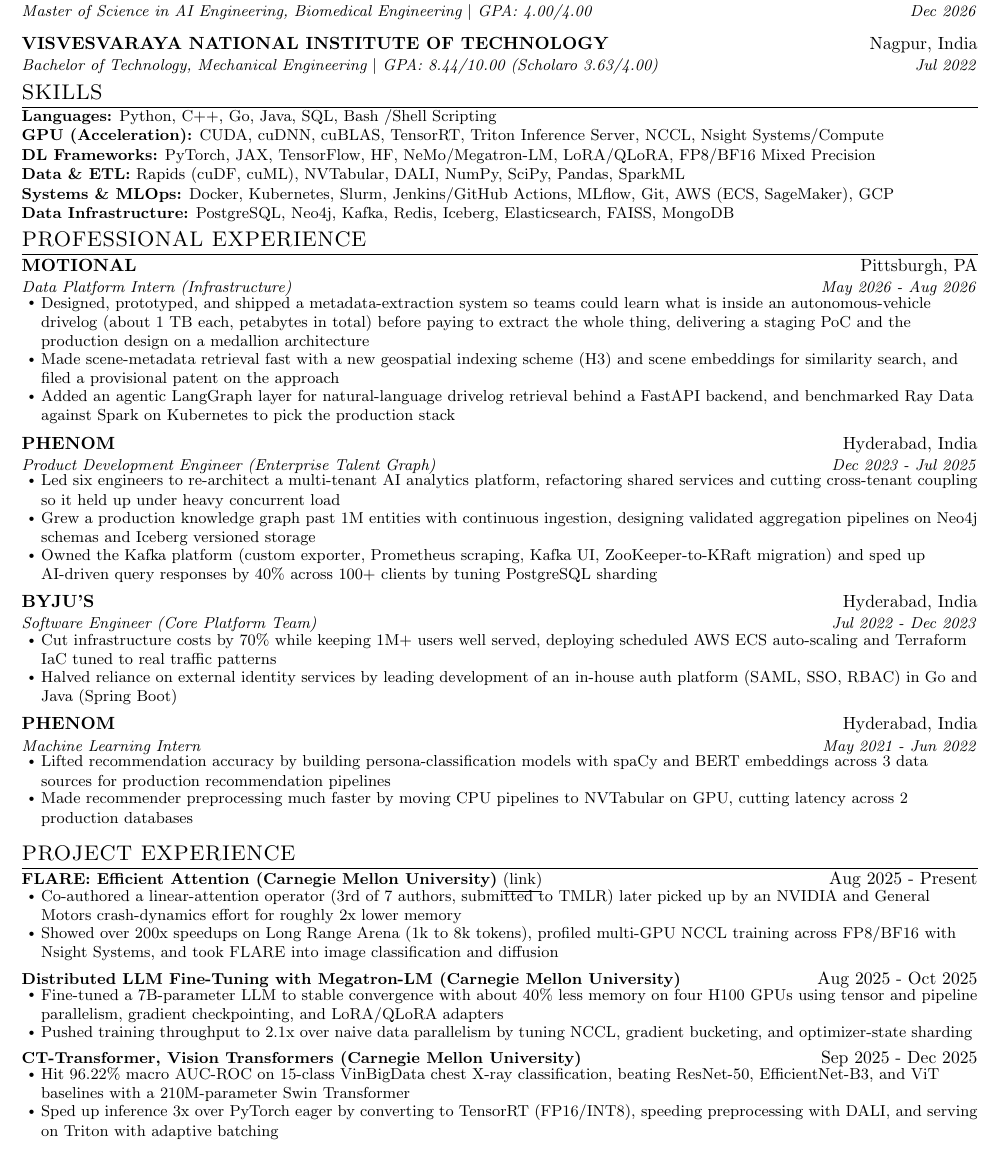
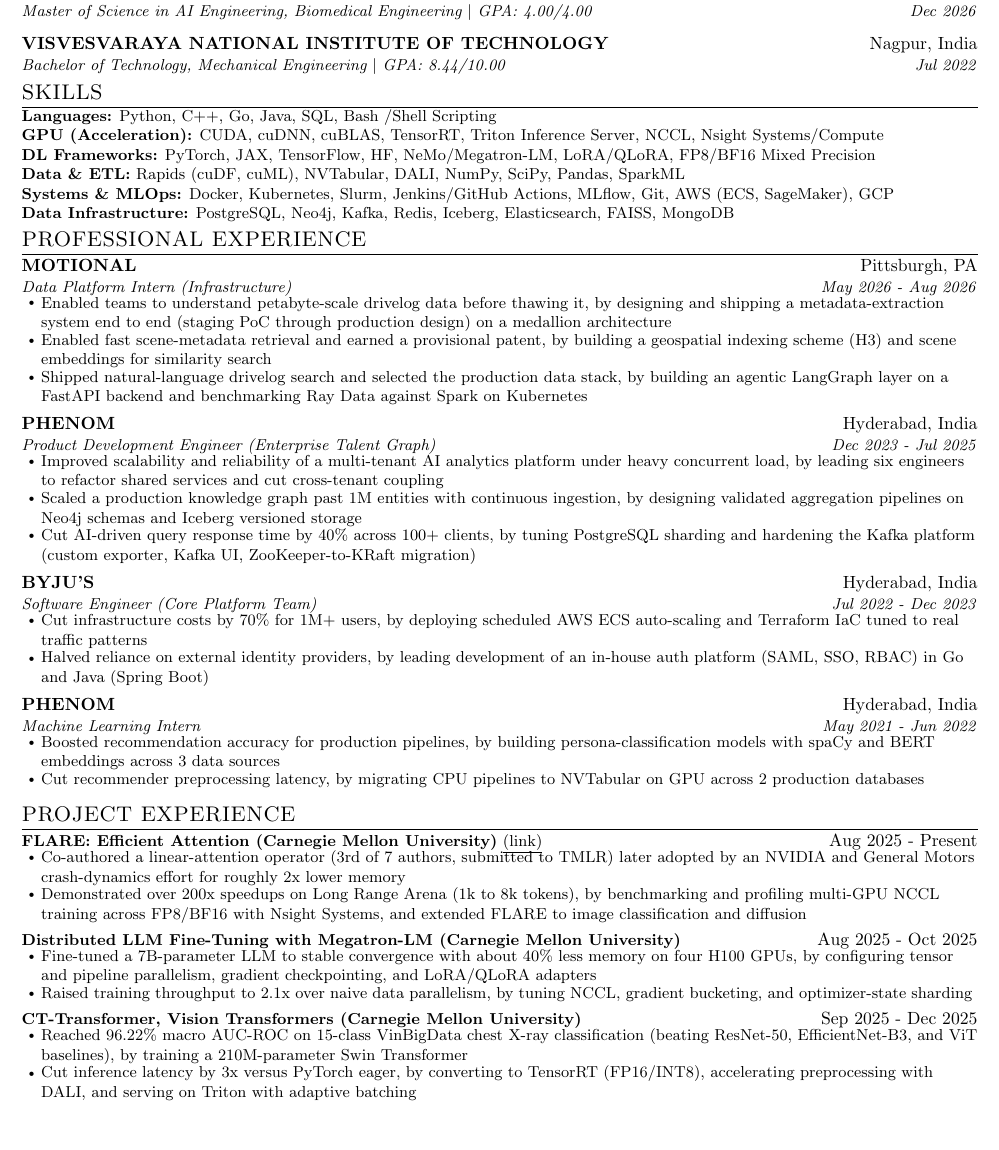
Before and after one commit to CosmoBean/resume-minimal, a LaTeX CV (resume.tex): part of the page, cut so that both start at the same text, the shorter picture padded with empty space. Compiled offline with pdfLaTeX.

Commit message:
refine: XYZ-format bullets, drop Scholaro GPA, Motional petabyte-scale/thaw wording

```diff
--- a/resume.tex
+++ b/resume.tex
@@ -145,7 +145,7 @@
     \vspace{\resumesmallgap}
     \resumeEducationSubheading
       {VISVESVARAYA NATIONAL INSTITUTE OF TECHNOLOGY}{Nagpur, India}
-      {Bachelor of Technology, Mechanical Engineering $|$ GPA: 8.44/10.00 (Scholaro 3.63/4.00)}{Jul 2022}
+      {Bachelor of Technology, Mechanical Engineering $|$ GPA: 8.44/10.00}{Jul 2022}
   \resumeSubHeadingListEnd
 
 %-----------SKILLS-----------
@@ -169,34 +169,34 @@
       {MOTIONAL}{Pittsburgh, PA}
       {Data Platform Intern (Infrastructure)}{May 2026 - Aug 2026}
       \resumeExperienceItemListStart
-        \resumeItem{Designed, prototyped, and shipped a metadata-extraction system so teams could learn what is inside an autonomous-vehicle drivelog (about 1 TB each, petabytes in total) before paying to extract the whole thing, delivering a staging PoC and the production design on a medallion architecture}
-        \resumeItem{Made scene-metadata retrieval fast with a new geospatial indexing scheme (H3) and scene embeddings for similarity search, and filed a provisional patent on the approach}
-        \resumeItem{Added an agentic LangGraph layer for natural-language drivelog retrieval behind a FastAPI backend, and benchmarked Ray Data against Spark on Kubernetes to pick the production stack}
+        \resumeItem{Enabled teams to understand petabyte-scale drivelog data before thawing it, by designing and shipping a metadata-extraction system end to end (staging PoC through production design) on a medallion architecture}
+        \resumeItem{Enabled fast scene-metadata retrieval and earned a provisional patent, by building a geospatial indexing scheme (H3) and scene embeddings for similarity search}
+        \resumeItem{Shipped natural-language drivelog search and selected the production data stack, by building an agentic LangGraph layer on a FastAPI backend and benchmarking Ray Data against Spark on Kubernetes}
       \resumeExperienceItemListEnd
 
     \resumeExperienceSubheading
       {PHENOM}{Hyderabad, India}
       {Product Development Engineer (Enterprise Talent Graph)}{Dec 2023 - Jul 2025}
       \resumeExperienceItemListStart
-        \resumeItem{Led six engineers to re-architect a multi-tenant AI analytics platform, refactoring shared services and cutting cross-tenant coupling so it held up under heavy concurrent load}
-        \resumeItem{Grew a production knowledge graph past 1M entities with continuous ingestion, designing validated aggregation pipelines on Neo4j schemas and Iceberg versioned storage}
-        \resumeItem{Owned the Kafka platform (custom exporter, Prometheus scraping, Kafka UI, ZooKeeper-to-KRaft migration) and sped up AI-driven query responses by 40\% across 100+ clients by tuning PostgreSQL sharding}
+        \resumeItem{Improved scalability and reliability of a multi-tenant AI analytics platform under heavy concurrent load, by leading six engineers to refactor shared services and cut cross-tenant coupling}
+        \resumeItem{Scaled a production knowledge graph past 1M entities with continuous ingestion, by designing validated aggregation pipelines on Neo4j schemas and Iceberg versioned storage}
+        \resumeItem{Cut AI-driven query response time by 40\% across 100+ clients, by tuning PostgreSQL sharding and hardening the Kafka platform (custom exporter, Kafka UI, ZooKeeper-to-KRaft migration)}
       \resumeExperienceItemListEnd
 
     \resumeExperienceSubheading
       {BYJU'S}{Hyderabad, India}
       {Software Engineer (Core Platform Team)}{Jul 2022 - Dec 2023}
       \resumeExperienceItemListStart
-        \resumeItem{Cut infrastructure costs by 70\% while keeping 1M+ users well served, deploying scheduled AWS ECS auto-scaling and Terraform IaC tuned to real traffic patterns}
-        \resumeItem{Halved reliance on external identity services by leading development of an in-house auth platform (SAML, SSO, RBAC) in Go and Java (Spring Boot)}
+        \resumeItem{Cut infrastructure costs by 70\% for 1M+ users, by deploying scheduled AWS ECS auto-scaling and Terraform IaC tuned to real traffic patterns}
+        \resumeItem{Halved reliance on external identity providers, by leading development of an in-house auth platform (SAML, SSO, RBAC) in Go and Java (Spring Boot)}
       \resumeExperienceItemListEnd
 
     \resumeExperienceSubheading
       {PHENOM}{Hyderabad, India}
       {Machine Learning Intern}{May 2021 - Jun 2022}
       \resumeExperienceItemListStart
-        \resumeItem{Lifted recommendation accuracy by building persona-classification models with spaCy and BERT embeddings across 3 data sources for production recommendation pipelines}
-        \resumeItem{Made recommender preprocessing much faster by moving CPU pipelines to NVTabular on GPU, cutting latency across 2 production databases}
+        \resumeItem{Boosted recommendation accuracy for production pipelines, by building persona-classification models with spaCy and BERT embeddings across 3 data sources}
+        \resumeItem{Cut recommender preprocessing latency, by migrating CPU pipelines to NVTabular on GPU across 2 production databases}
       \resumeExperienceItemListEnd
   \resumeSubHeadingListEnd
 
@@ -206,20 +206,20 @@
       \resumeProjectHeading
           {\textbf{FLARE: Efficient Attention (Carnegie Mellon University)} \href{https://arxiv.org/abs/2508.12594}{\underline{(link)}}}{Aug 2025 - Present}
           \resumeProjectItemListStart
-            \resumeItem{Co-authored a linear-attention operator (3rd of 7 authors, submitted to TMLR) later picked up by an NVIDIA and General Motors crash-dynamics effort for roughly 2x lower memory}
-            \resumeItem{Showed over 200x speedups on Long Range Arena (1k to 8k tokens), profiled multi-GPU NCCL training across FP8/BF16 with Nsight Systems, and took FLARE into image classification and diffusion}
+            \resumeItem{Co-authored a linear-attention operator (3rd of 7 authors, submitted to TMLR) later adopted by an NVIDIA and General Motors crash-dynamics effort for roughly 2x lower memory}
+            \resumeItem{Demonstrated over 200x speedups on Long Range Arena (1k to 8k tokens), by benchmarking and profiling multi-GPU NCCL training across FP8/BF16 with Nsight Systems, and extended FLARE to image classification and diffusion}
           \resumeProjectItemListEnd
       \resumeProjectHeading
           {\textbf{Distributed LLM Fine-Tuning with Megatron-LM (Carnegie Mellon University)}}{Aug 2025 - Oct 2025}
           \resumeProjectItemListStart
-            \resumeItem{Fine-tuned a 7B-parameter LLM to stable convergence with about 40\% less memory on four H100 GPUs using tensor and pipeline parallelism, gradient checkpointing, and LoRA/QLoRA adapters}
-            \resumeItem{Pushed training throughput to 2.1x over naive data parallelism by tuning NCCL, gradient bucketing, and optimizer-state sharding}
+            \resumeItem{Fine-tuned a 7B-parameter LLM to stable convergence with about 40\% less memory on four H100 GPUs, by configuring tensor and pipeline parallelism, gradient checkpointing, and LoRA/QLoRA adapters}
+            \resumeItem{Raised training throughput to 2.1x over naive data parallelism, by tuning NCCL, gradient bucketing, and optimizer-state sharding}
           \resumeProjectItemListEnd
       \resumeProjectHeading
           {\textbf{CT-Transformer, Vision Transformers (Carnegie Mellon University)}}{Sep 2025 - Dec 2025}
           \resumeProjectItemListStart
-            \resumeItem{Hit 96.22\% macro AUC-ROC on 15-class VinBigData chest X-ray classification, beating ResNet-50, EfficientNet-B3, and ViT baselines with a 210M-parameter Swin Transformer}
-            \resumeItem{Sped up inference 3x over PyTorch eager by converting to TensorRT (FP16/INT8), speeding preprocessing with DALI, and serving on Triton with adaptive batching}
+            \resumeItem{Reached 96.22\% macro AUC-ROC on 15-class VinBigData chest X-ray classification (beating ResNet-50, EfficientNet-B3, and ViT baselines), by training a 210M-parameter Swin Transformer}
+            \resumeItem{Cut inference latency by 3x versus PyTorch eager, by converting to TensorRT (FP16/INT8), accelerating preprocessing with DALI, and serving on Triton with adaptive batching}
           \resumeProjectItemListEnd
     \resumeSubHeadingListEnd
 
```
Also changed, not shown: Sri Datta's Resume.pdf, docs/resume-preview.png.
